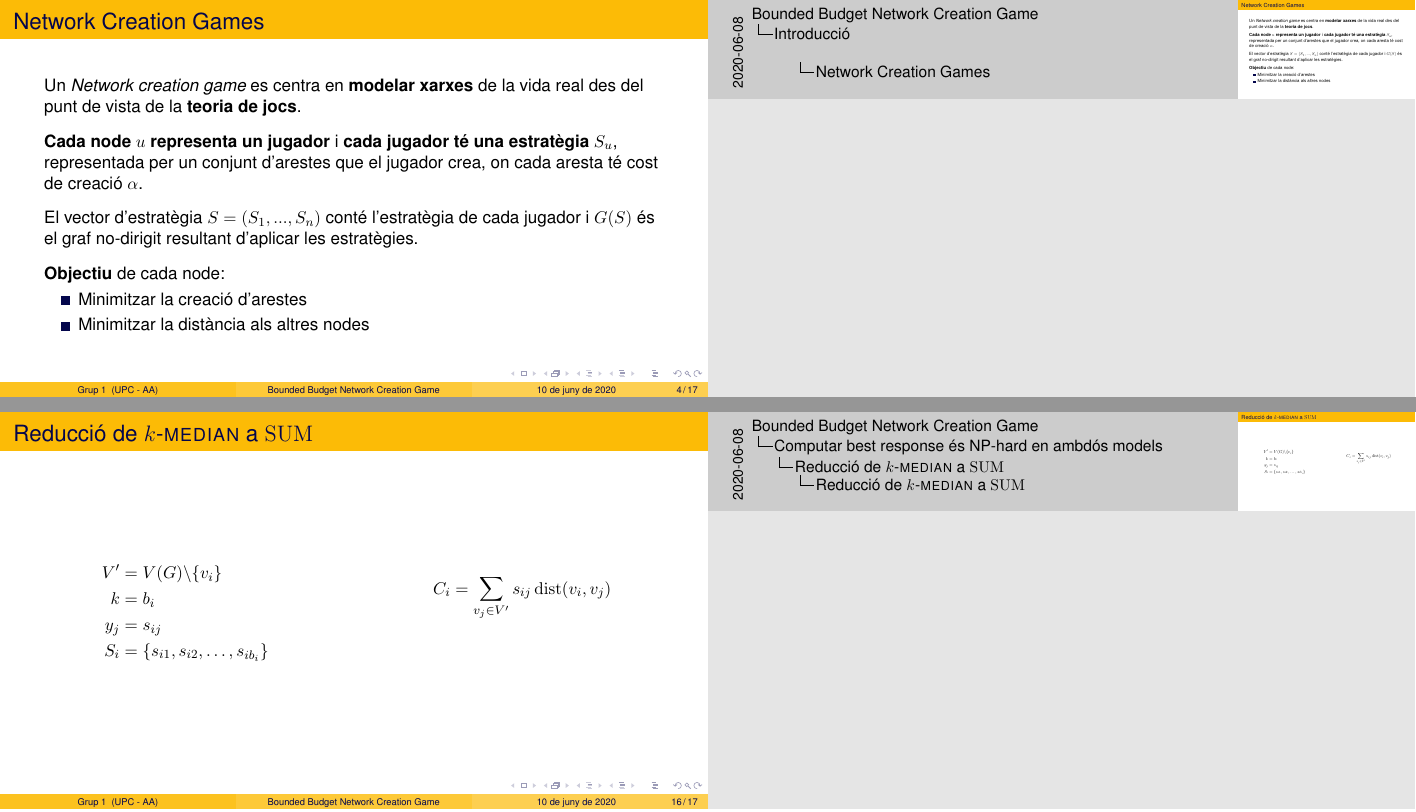
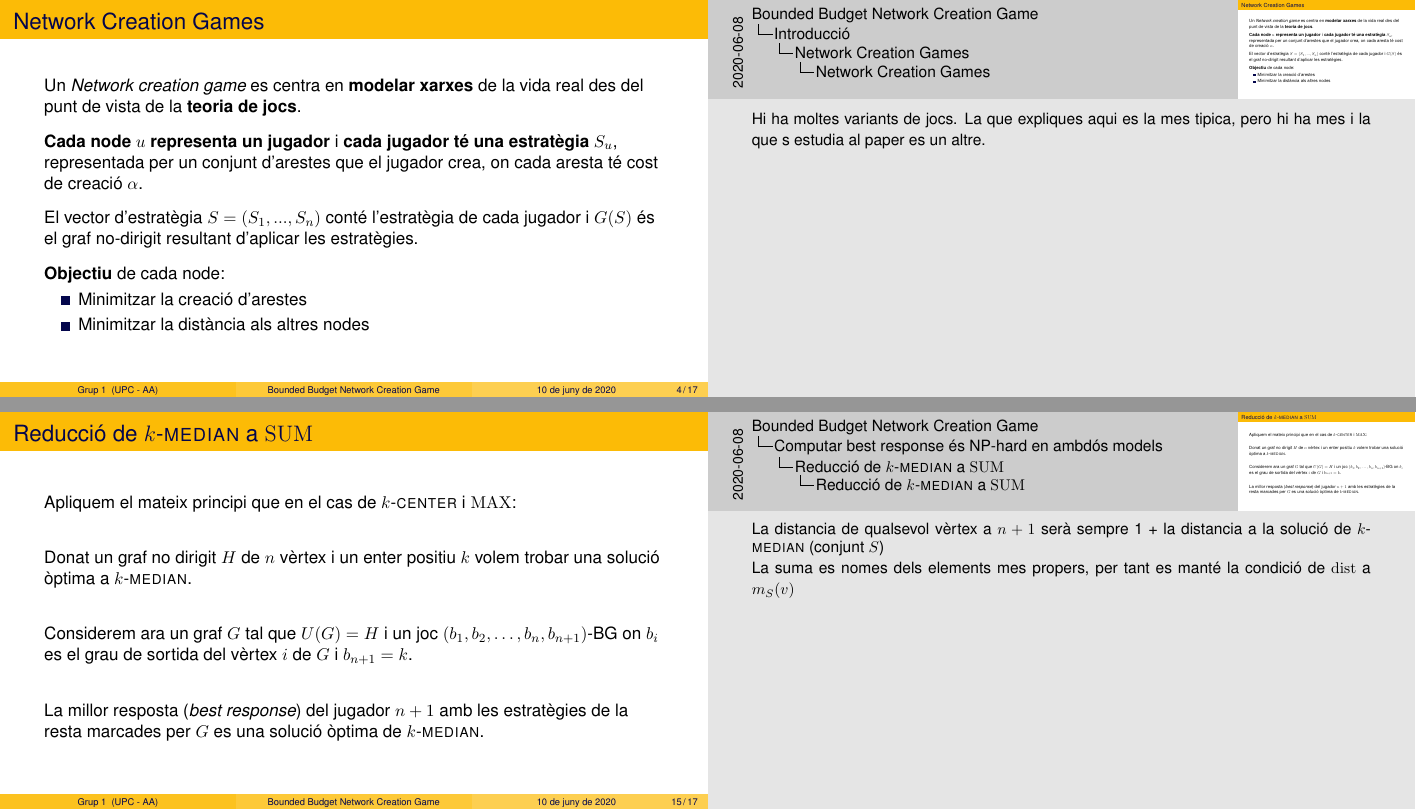
Before and after one commit to Leixb/Presentacio-AA, LaTeX slides (main.tex): pages 7 and 23 of 24 before the commit and pages 4 and 15 of 17 after it, joined at a grey line. Compiled offline with pdfLaTeX.

Commit message:
Updates from Overleaf

```diff
--- a/main.tex
+++ b/main.tex
@@ -75,0 +91 @@ backend=biber,
+        \item[\textbf{Article:}] Bounded Budget Network Creation Game
@@ -76,5 +97,6 @@ backend=biber,
 \end{frame}
 
+\subsection{Network Creation Games}
 \setbeamercovered{transparent}
 \begin{frame}{Network Creation Games}
     %Un Network Creation Game és un joc que modela la creació d'una xarxa a través d'un graf.
@@ -89,6 +111,10 @@ backend=biber,
     % One of the classic models by Fabrikant et al. [PODC’03] is the network creation game,where agents correspond
     % to nodes in a network which buy incident edges for the price ofαperedge to minimize their total distance to all other nodes
 
+\note{
+ Hi ha moltes variants de jocs. La que expliques aqui es la mes tipica, pero hi ha mes
+ i la que s estudia al paper es un altre.
+}
 
     \onslide<2->{\textbf{Cada node $u$ representa un jugador} i \textbf{cada jugador té una estratègia $S_u$}, representada per un conjunt d'arestes que el jugador
     crea, on cada aresta té cost de creació $\alpha$.}
@@ -111,15 +137,15 @@ backend=biber,
 \begin{frame}{Network Creation Games}
     Cada node vol minimitzar la seva funció de cost, que definim com:
     \begin{equation*}
-        C(u) = \alpha n_u + \sum_{v \in V}\dist(u,v)
+        C(u) = \alpha n_u + \sum_{v \in V(G)}\dist(u,v)
     \end{equation*}
-    on $n_u = |S_u|$ i $V$ és el conjunt de vèrtex del graf.
+    on $n_u = |S_u|$ i $G$ és el graf que representa la xarxa.
 
     \vspace{3mm}
 
     Definim el \textbf{cost social} com la suma dels costos de tots els nodes:
     \begin{equation*}
-        SC(S) = \alpha |E| + sum_{u,v \in V} \dist(u,v)
+        SC(S) = \alpha |E| + \sum_{u,v \in V(G)} \dist(u,v)
     \end{equation*}
 \end{frame}
 
@@ -263,10 +290,13 @@ vèrtex que minimitzi la distancia màxima de un vèrtex a $S$:
 
     \vspace{2em}
 
-    La millor resposta (\emph{best response}) del jugador $n+1$ es una solució òptima de \kcenter.
+    La millor resposta (\emph{best response}) del jugador $n+1$ amb les estratègies de la resta marcades
+    per $G$ es una solució òptima de \kcenter.
 
     \note{
         %TODO: explicar en detall aixo
+
+        La distancia de qualsevol vèrtex a $n+1$ serà sempre 1 + la distancia a la solució de \kcenter (conjunt $S$)
     }
 \end{frame}
 
@@ -334,23 +364,30 @@ On $m_S(v)$ es el vèrtex de $S$ mes proper a $v$.
 % TODO
 %%%%%%%%%%%%%%%%%%%%%%%%%%%%%%%%%%%%%%%%%%%%%%%%%%%%%%%%%%%%%%%%%%%%%%%%%%%%%%%%
 
-\begin{columns}
-\begin{column}{0.49\textwidth}
-\begin{align*}
-    V' &= V(G) \backslash \{v_i \} \\
-    k &= b_i \\
-    y_j &= s_{ij} \\
-    S_i &= \{s_{i1}, s_{i2}, \dots, s_{ib_i}\}
-\end{align*}
-\end{column}
+Apliquem el mateix principi que en el cas de \kcenter i $\MAX$:
 
-\begin{column}{0.49\textwidth}
-\begin{align*}
-    C_i &= \sum _{v_j \in V'} s_{ij} \dist(v_i, v_j) \\
-\end{align*}
-\end{column}
+    \vspace{2em}
 
-\end{columns}
+    Donat un graf no dirigit $H$ de $n$ vèrtex i un enter positiu $k$ volem trobar una solució òptima a
+    \kmedian.
+
+    \vspace{2em}
+
+    Considerem ara un graf $G$ tal que $U(G) = H$ i un joc $ (b_1, b_2, \dots , b_n, b_{n+1})\text{-BG} $ on
+    $b_i$ es el grau de sortida del vèrtex $i$ de $G$ i $b_{n+1} = k$.
+
+    \vspace{2em}
+
+    La millor resposta (\emph{best response}) del jugador $n+1$ amb les estratègies de la resta marcades
+    per $G$ es una solució òptima de \kmedian.
+
+    \note{
+        %TODO: explicar en detall aixo
+
+        La distancia de qualsevol vèrtex a $n+1$ serà sempre 1 + la distancia a la solució de \kmedian (conjunt $S$)
+
+        La suma es nomes dels elements mes propers, per tant es manté la condició de $\dist$ a $m_S(v)$
+    }
 
 \end{frame}
 
```
Also changed, not shown: biblio.bib (+12 -0 lines), main.tex (54 more changed lines).
